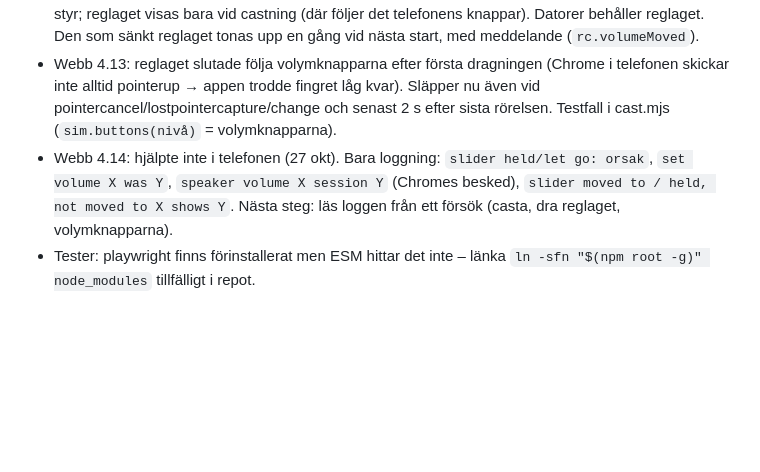
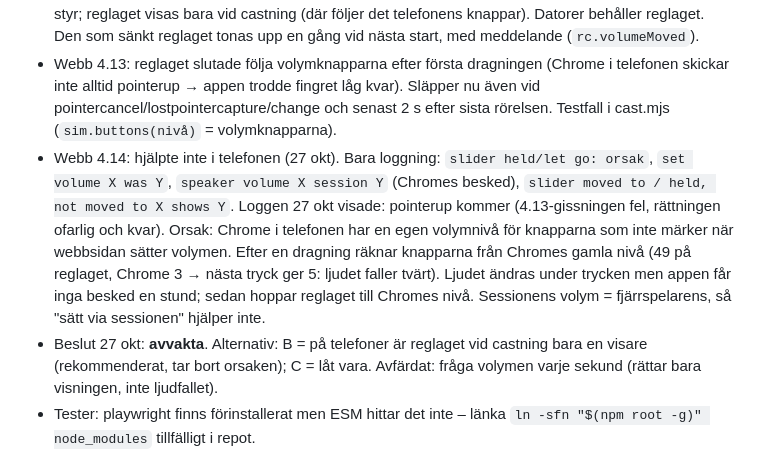
Before and after one commit to johronski/RadioCast, a Markdown page: OVERLAMNING.md, the part around the change. Rendered like a GitHub page; blank space fills up the shorter version.

Commit message:
Överlämning: volymknappar vid castning – orsak och beslut att avvakta
Co-Authored-By: Claude Opus 5.5 <noreply@anthropic.com>
Claude-Session: https://claude.ai/code/session_014Nu3SQXfNGR5sPah3BoWie

```diff
--- a/OVERLAMNING.md
+++ b/OVERLAMNING.md
@@ -36,7 +36,8 @@ Läs detta först. Fråga sedan vad uppgiften gäller och läs bara den del av `
 - Senaste version: **Webb 4.14** (27 okt, byggd under pausen på användarens uttryckliga begäran).
 - Volym (4.12): i telefonen (pekskärm) inget reglage – ljudet går alltid på full nivå och telefonens knappar styr; reglaget visas bara vid castning (där följer det telefonens knappar). Datorer behåller reglaget. Den som sänkt reglaget tonas upp en gång vid nästa start, med meddelande (`rc.volumeMoved`).
 - Webb 4.13: reglaget slutade följa volymknapparna efter första dragningen (Chrome i telefonen skickar inte alltid pointerup → appen trodde fingret låg kvar). Släpper nu även vid pointercancel/lostpointercapture/change och senast 2 s efter sista rörelsen. Testfall i cast.mjs (`sim.buttons(nivå)` = volymknapparna).
-- Webb 4.14: hjälpte inte i telefonen (27 okt). Bara loggning: `slider held/let go: orsak`, `set volume X was Y`, `speaker volume X session Y` (Chromes besked), `slider moved to / held, not moved to X shows Y`. Nästa steg: läs loggen från ett försök (casta, dra reglaget, volymknapparna).
+- Webb 4.14: hjälpte inte i telefonen (27 okt). Bara loggning: `slider held/let go: orsak`, `set volume X was Y`, `speaker volume X session Y` (Chromes besked), `slider moved to / held, not moved to X shows Y`. Loggen 27 okt visade: pointerup kommer (4.13-gissningen fel, rättningen ofarlig och kvar). Orsak: Chrome i telefonen har en egen volymnivå för knapparna som inte märker när webbsidan sätter volymen. Efter en dragning räknar knapparna från Chromes gamla nivå (49 på reglaget, Chrome 3 → nästa tryck ger 5: ljudet faller tvärt). Ljudet ändras under trycken men appen får inga besked en stund; sedan hoppar reglaget till Chromes nivå. Sessionens volym = fjärrspelarens, så "sätt via sessionen" hjälper inte.
+- Beslut 27 okt: **avvakta**. Alternativ: B = på telefoner är reglaget vid castning bara en visare (rekommenderat, tar bort orsaken); C = låt vara. Avfärdat: fråga volymen varje sekund (rättar bara visningen, inte ljudfallet).
 - Tester: playwright finns förinstallerat men ESM hittar det inte – länka `ln -sfn "$(npm root -g)" node_modules` tillfälligt i repot.
 
 ## Uppspelning i telefonen – nätbyten (Webb 4.9)
```
